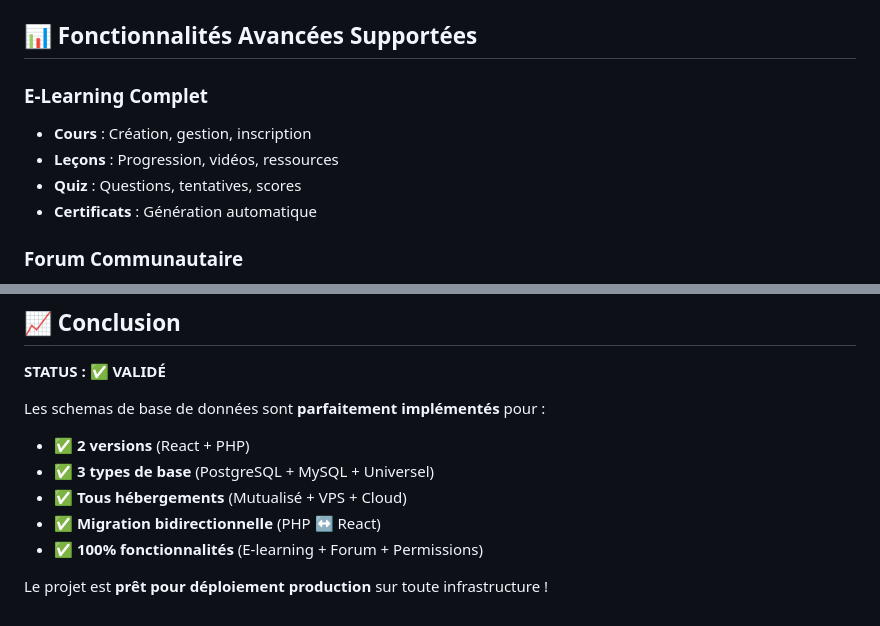
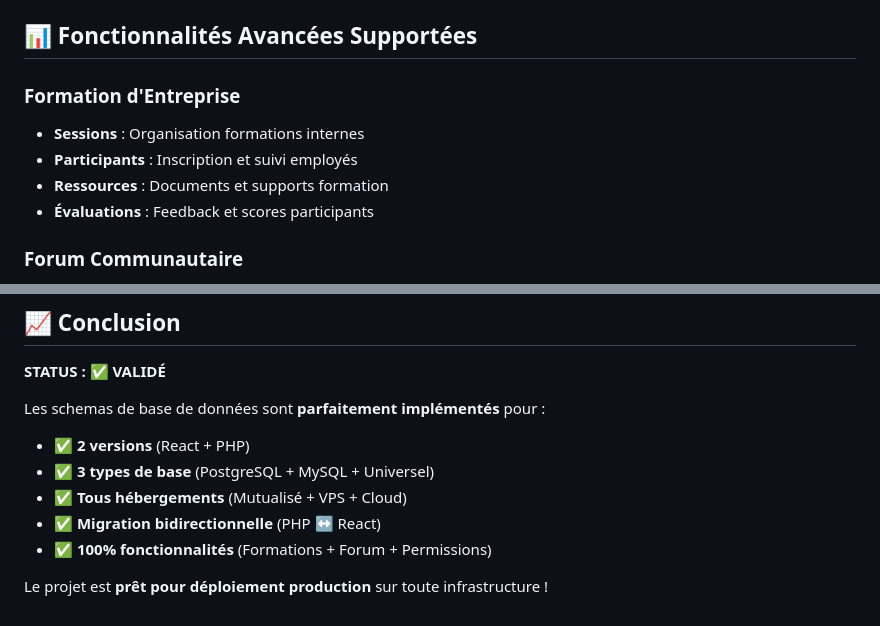
Before and after one commit to amichiamine/IntraSphere-V2, a Markdown page: SCHEMA-COMPATIBILITY-REPORT.md, 2 parts joined by grey strips. GitHub-like rendering.

```diff
--- a/SCHEMA-COMPATIBILITY-REPORT.md
+++ b/SCHEMA-COMPATIBILITY-REPORT.md
@@ -89,11 +89,11 @@ FOREIGN KEY (training_id) REFERENCES trainings(id) ON DELETE CASCADE
 
 ## 📊 Fonctionnalités Avancées Supportées
 
-### E-Learning Complet
-- **Cours** : Création, gestion, inscription
-- **Leçons** : Progression, vidéos, ressources
-- **Quiz** : Questions, tentatives, scores
-- **Certificats** : Génération automatique
+### Formation d'Entreprise
+- **Sessions** : Organisation formations internes
+- **Participants** : Inscription et suivi employés
+- **Ressources** : Documents et supports formation
+- **Évaluations** : Feedback et scores participants
 
 ### Forum Communautaire
 - **Catégories** : Organisation, modération
@@ -153,6 +153,6 @@ Les schemas de base de données sont **parfaitement implémentés** pour :
 - ✅ **3 types de base** (PostgreSQL + MySQL + Universel)
 - ✅ **Tous hébergements** (Mutualisé + VPS + Cloud)
 - ✅ **Migration bidirectionnelle** (PHP ↔ React)
-- ✅ **100% fonctionnalités** (E-learning + Forum + Permissions)
+- ✅ **100% fonctionnalités** (Formations + Forum + Permissions)
 
 Le projet est **prêt pour déploiement production** sur toute infrastructure !
```
Also changed, not shown: INTRASPHERE-FEATURES.md (added, +138 -0 lines), replit.md (+1 -1 lines).
